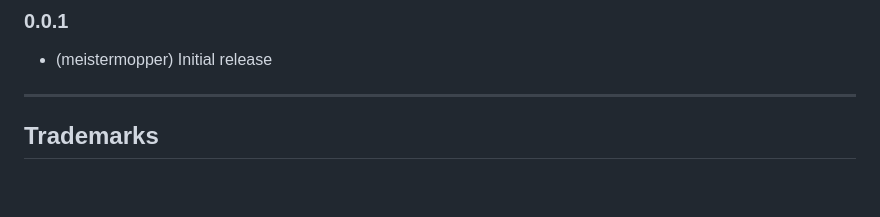
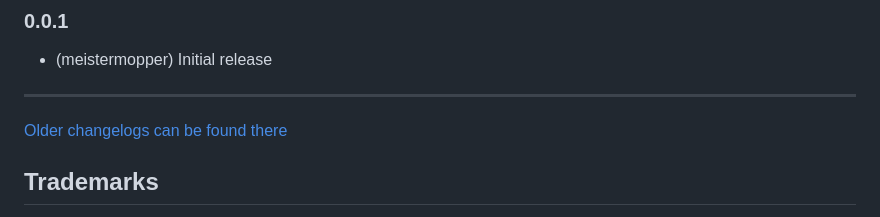
Before and after one commit to meistermopper/iobroker.harvia-fenix, a Markdown page: README.md, the part around the change. Rendered like a GitHub page; blank space fills up the shorter version.

Commit message:
Update from template: S6020-addChangelogOld

```diff
--- a/README.md
+++ b/README.md
@@ -129,6 +129,8 @@ The adapter maps your sauna's cloud states into structured ioBroker datapoints u
 
 ---
 
+[Older changelogs can be found there](CHANGELOG_OLD.md)
+
 ## Trademarks
 Harvia and MyHarvia 2 are registered trademarks of Harvia Group. This adapter is an independent, community-driven open-source project and is neither officially endorsed, sponsored, nor supported by Harvia.
 
```
Also changed, not shown: CHANGELOG_OLD.md (added, +1 -0 lines).
